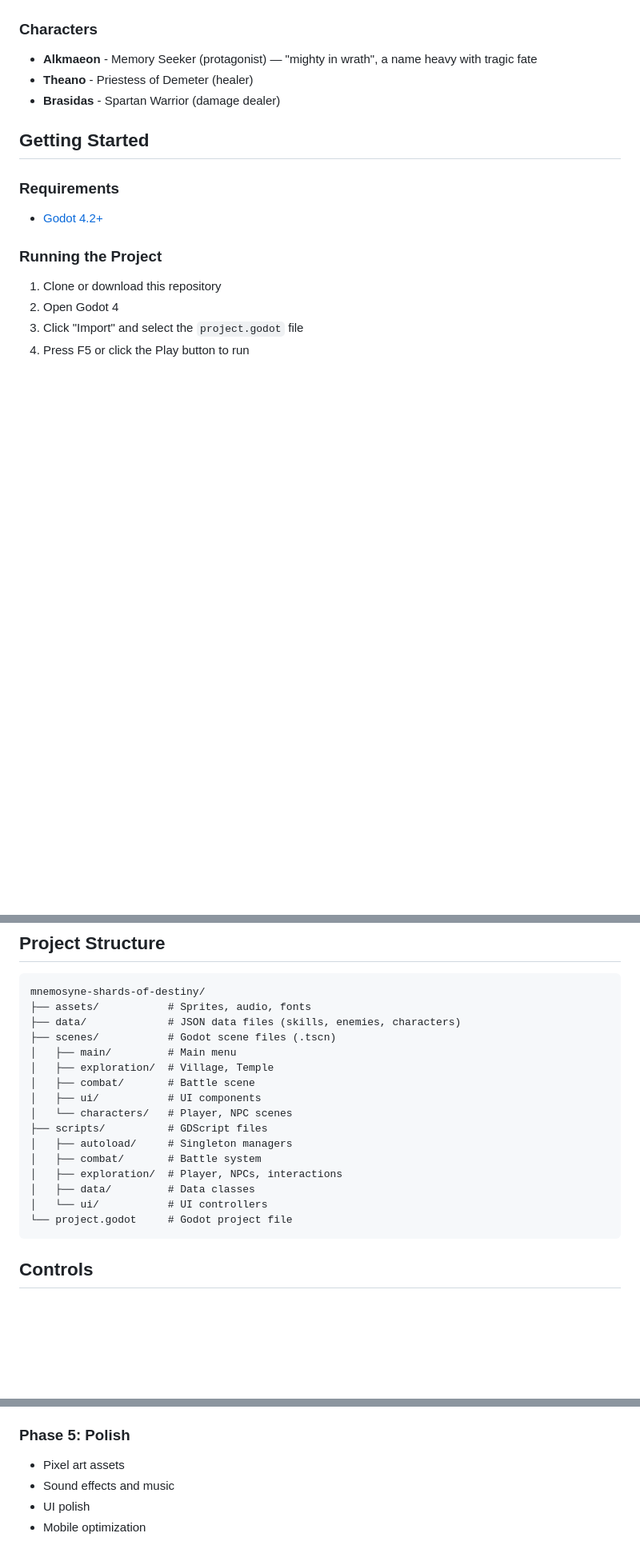
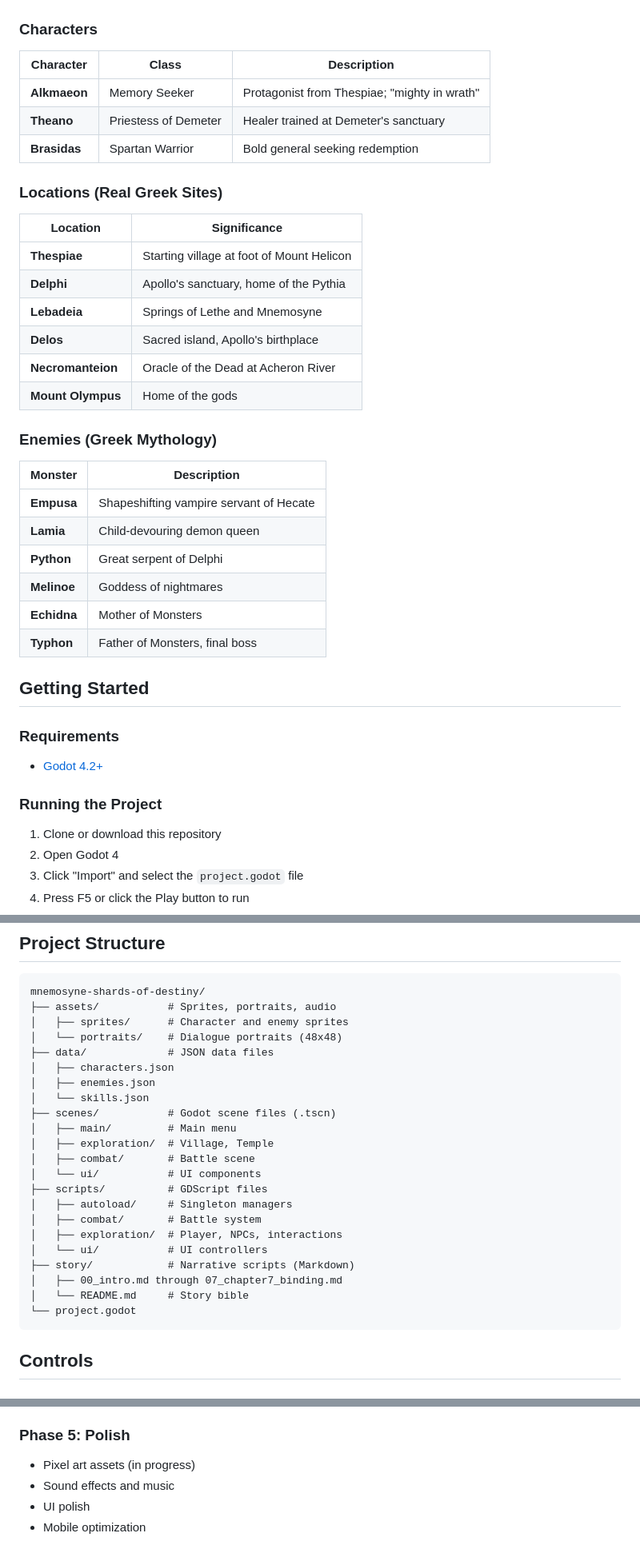
Before and after one commit to GeoDoo/mnemosyne-shards-of-destiny, a Markdown page: README.md, 3 parts joined by grey strips. Shown at 80% size. Drawn GitHub-style; blank space fills up the shorter version.

Commit message:
docs: Update main README with Greek mythology details and locations

````diff
--- a/README.md
+++ b/README.md
@@ -23,9 +25,34 @@ A turn-based RPG built with Godot 4, where a young hero uncovers divine memories
 - XP and leveling progression
 
 ### Characters
-- **Alkmaeon** - Memory Seeker (protagonist) — "mighty in wrath", a name heavy with tragic fate
-- **Theano** - Priestess of Demeter (healer)
-- **Brasidas** - Spartan Warrior (damage dealer)
+
+| Character | Class | Description |
+|-----------|-------|-------------|
+| **Alkmaeon** | Memory Seeker | Protagonist from Thespiae; "mighty in wrath" |
+| **Theano** | Priestess of Demeter | Healer trained at Demeter's sanctuary |
+| **Brasidas** | Spartan Warrior | Bold general seeking redemption |
+
+### Locations (Real Greek Sites)
+
+| Location | Significance |
+|----------|--------------|
+| **Thespiae** | Starting village at foot of Mount Helicon |
+| **Delphi** | Apollo's sanctuary, home of the Pythia |
+| **Lebadeia** | Springs of Lethe and Mnemosyne |
+| **Delos** | Sacred island, Apollo's birthplace |
+| **Necromanteion** | Oracle of the Dead at Acheron River |
+| **Mount Olympus** | Home of the gods |
+
+### Enemies (Greek Mythology)
+
+| Monster | Description |
+|---------|-------------|
+| **Empusa** | Shapeshifting vampire servant of Hecate |
+| **Lamia** | Child-devouring demon queen |
+| **Python** | Great serpent of Delphi |
+| **Melinoe** | Goddess of nightmares |
+| **Echidna** | Mother of Monsters |
+| **Typhon** | Father of Monsters, final boss |
 
 ## Getting Started
 
@@ -48,21 +75,27 @@ A turn-based RPG built with Godot 4, where a young hero uncovers divine memories
 
 ```
 mnemosyne-shards-of-destiny/
-├── assets/           # Sprites, audio, fonts
-├── data/             # JSON data files (skills, enemies, characters)
+├── assets/           # Sprites, portraits, audio
+│   ├── sprites/      # Character and enemy sprites
+│   └── portraits/    # Dialogue portraits (48x48)
+├── data/             # JSON data files
+│   ├── characters.json
+│   ├── enemies.json
+│   └── skills.json
 ├── scenes/           # Godot scene files (.tscn)
 │   ├── main/         # Main menu
 │   ├── exploration/  # Village, Temple
 │   ├── combat/       # Battle scene
-│   ├── ui/           # UI components
-│   └── characters/   # Player, NPC scenes
+│   └── ui/           # UI components
 ├── scripts/          # GDScript files
 │   ├── autoload/     # Singleton managers
 │   ├── combat/       # Battle system
 │   ├── exploration/  # Player, NPCs, interactions
-│   ├── data/         # Data classes
 │   └── ui/           # UI controllers
-└── project.godot     # Godot project file
+├── story/            # Narrative scripts (Markdown)
+│   ├── 00_intro.md through 07_chapter7_binding.md
+│   └── README.md     # Story bible
+└── project.godot
 ```
 
 ## Controls
@@ -102,7 +135,7 @@ mnemosyne-shards-of-destiny/
 - Additional party members
 
 ### Phase 5: Polish
-- Pixel art assets
+- Pixel art assets (in progress)
 - Sound effects and music
 - UI polish
 - Mobile optimization
````
Also changed, not shown: other parts of README.md (+5 -3 lines).
